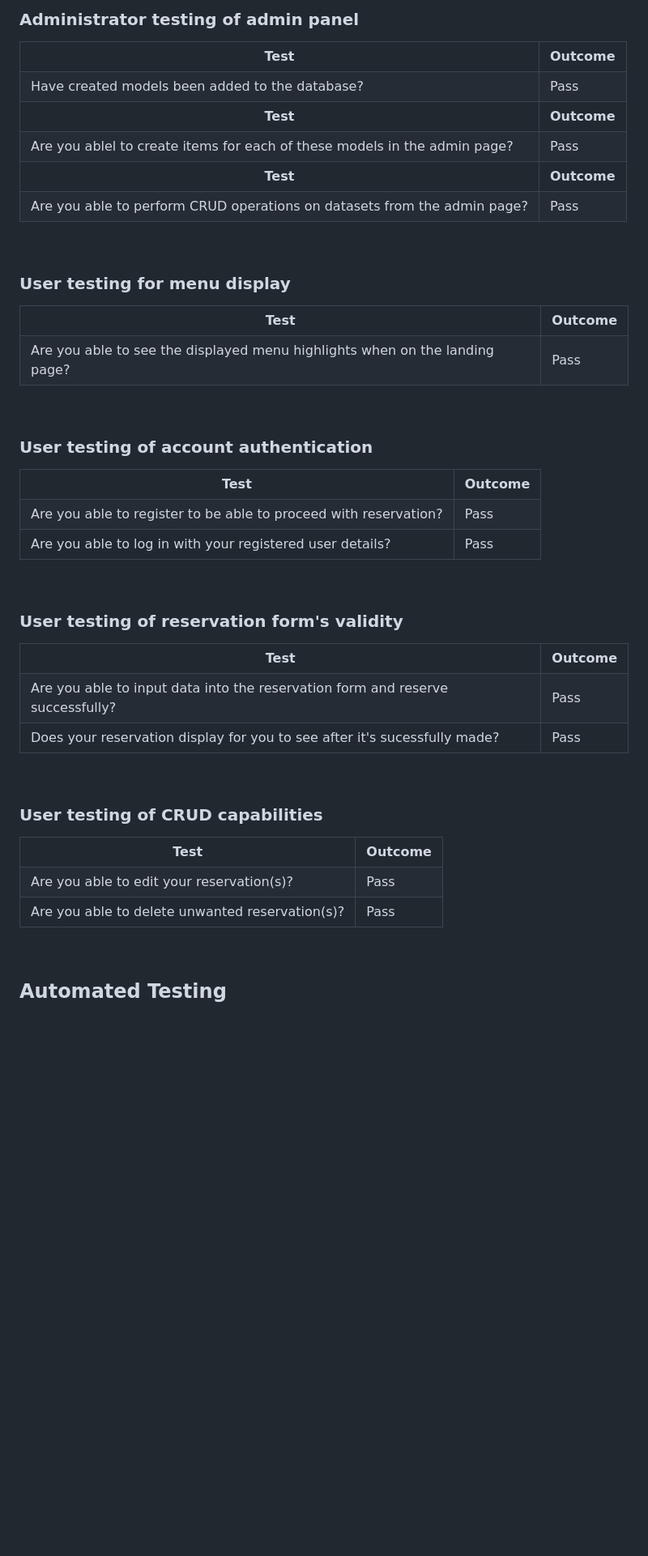
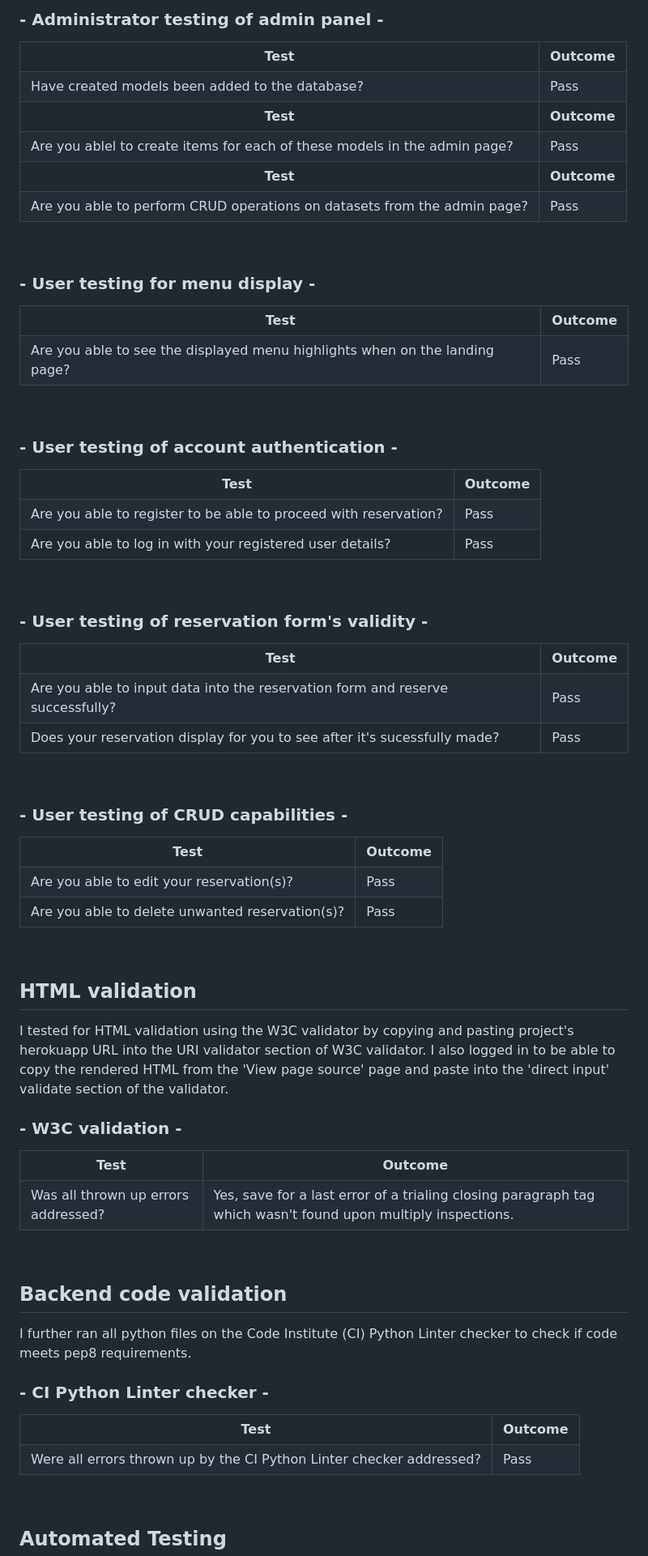
Before and after one commit to Sirjay009/Sirjays-Cuisine, a Markdown page: README.md, the part around the change printed below. Shown: that part at 81% size. Rendered like a GitHub page; blank space fills up the shorter version.

Commit message:
Finish up editing README.md file

```diff
--- a/README.md
+++ b/README.md
@@ -139,5 +138,5 @@
 
-<h3>Administrator testing of admin panel</h3>
+<h3>- Administrator testing of admin panel -</h3>
 <table>
 <tr>
     <th>Test</th>
@@ -166,7 +165,7 @@
 </table>
 <br>
 
-<h3>User testing for menu display</h3>
+<h3>- User testing for menu display -</h3>
 <table>
 <tr>
     <th>Test</th>
@@ -179,7 +178,7 @@
 </table>
 <br>
 
-<h3>User testing of account authentication</h3>
+<h3>- User testing of account authentication -</h3>
 <table>
 <tr>
     <th>Test</th>
@@ -196,7 +195,7 @@
 </table>
 <br>
 
-<h3>User testing of reservation form's validity</h3>
+<h3>- User testing of reservation form's validity -</h3>
 <table>
 <tr>
     <th>Test</th>
@@ -214,7 +213,7 @@
 </table>
 <br>
 
-<h3>User testing of CRUD capabilities</h3>
+<h3>- User testing of CRUD capabilities -</h3>
 <table>
 <tr>
     <th>Test</th>
@@ -231,5 +230,37 @@
 </table>
 <br>
 
+<h2>HTML validation</h2>
+<p>I tested for HTML validation using the W3C validator by copying and pasting project's herokuapp URL into the URI validator section of W3C validator. I also logged in to be able to copy the rendered HTML from the 'View page source' page and paste into the 'direct input' validate section of the validator.</p>
+
+<h3>- W3C validation -</h3>
+<table>
+<tr>
+    <th>Test</th>
+    <th>Outcome</th>
+  </tr>
+   <tr>
+    <td>Was all thrown up errors addressed?</td>
+    <td>Yes, save for a last error of a trialing closing paragraph tag which wasn't found upon multiply inspections.</td>
+  </tr>
+</table>
+<br>
+
+<h2>Backend code validation</h2>
+<p>I further ran all python files on the Code Institute (CI) Python Linter checker to check if code meets pep8 requirements.</p>
+
+<h3>- CI Python Linter checker -</h3>
+<table>
+<tr>
+    <th>Test</th>
+    <th>Outcome</th>
+  </tr>
+   <tr>
+    <td>Were all errors thrown up by the CI Python Linter checker addressed?</td>
+    <td>Pass</td>
+  </tr>
+</table>
+<br>
+
 <h2>Automated Testing</h2>
 <p>I tested the models, views and their GET/POST responses using django's automated tests.</p>
```
Also changed, not shown: other parts of README.md (+4 -6 lines).
